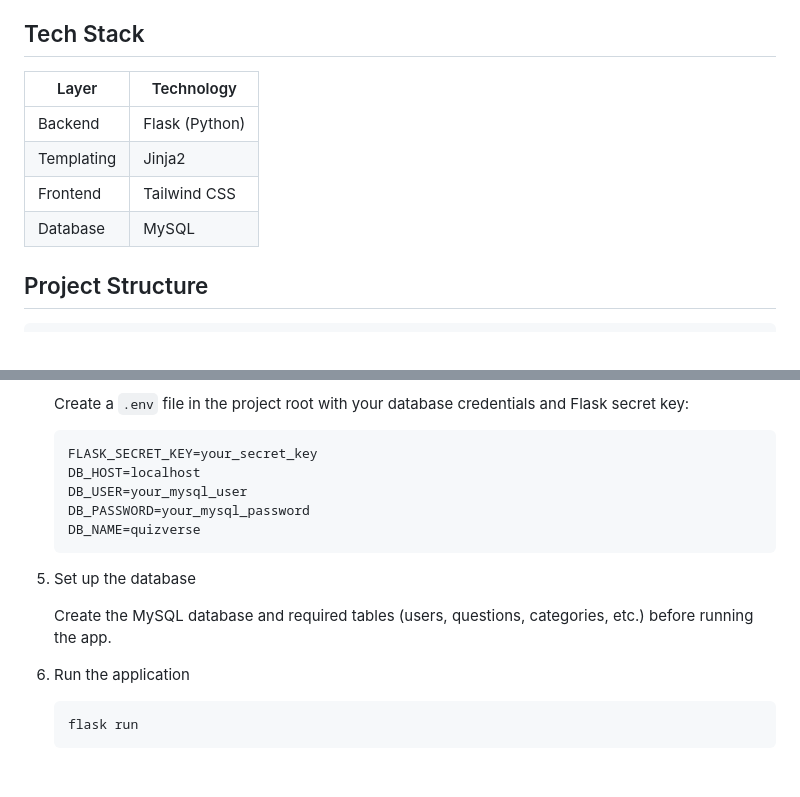
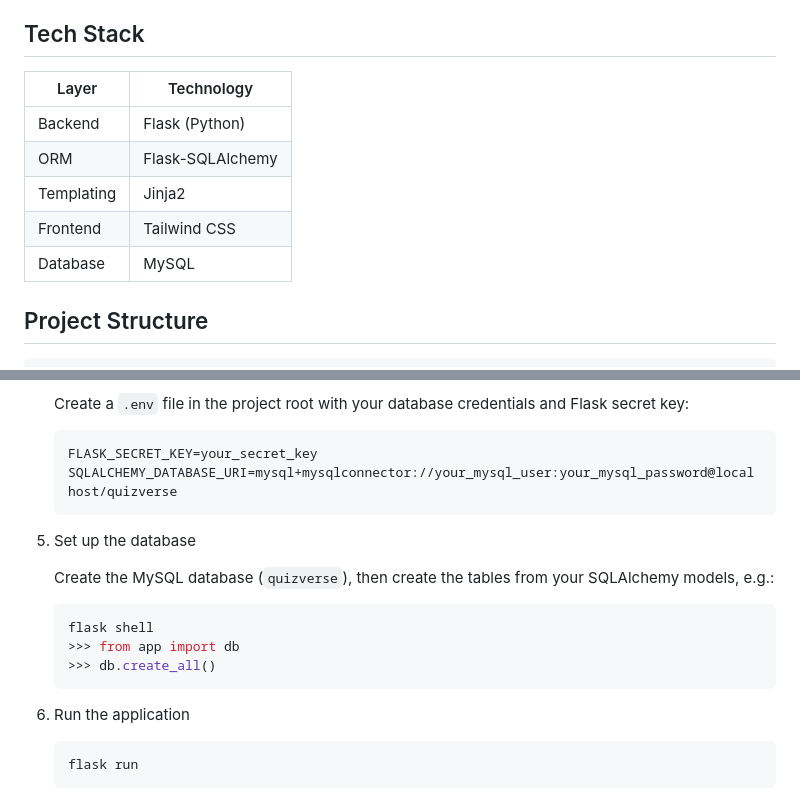
Before and after one commit to MohidAhmed6115/QuizVerse, a Markdown page: README.md, 2 parts joined by grey strips. Rendered like a GitHub page; blank space fills up the shorter version.

Commit message:
Enhance README with ORM and database setup details
Updated the tech stack section to include Flask-SQLAlchemy and modified database setup instructions.

````diff
--- a/README.md
+++ b/README.md
@@ -16,12 +16,13 @@ QuizVerse is a web-based quiz game built with Flask and Jinja templates, styled
 
 ## Tech Stack
 
-| Layer     | Technology        |
-|-----------|--------------------|
-| Backend   | Flask (Python)     |
-| Templating| Jinja2             |
-| Frontend  | Tailwind CSS       |
-| Database  | MySQL              |
+| Layer     | Technology              |
+|-----------|--------------------------|
+| Backend   | Flask (Python)           |
+| ORM       | Flask-SQLAlchemy         |
+| Templating| Jinja2                   |
+| Frontend  | Tailwind CSS             |
+| Database  | MySQL                    |
 
 ## Project Structure
 
@@ -73,15 +74,17 @@ quizverse/
    Create a `.env` file in the project root with your database credentials and Flask secret key:
    ```
    FLASK_SECRET_KEY=your_secret_key
-   DB_HOST=localhost
-   DB_USER=your_mysql_user
-   DB_PASSWORD=your_mysql_password
-   DB_NAME=quizverse
+   SQLALCHEMY_DATABASE_URI=mysql+mysqlconnector://your_mysql_user:your_mysql_password@localhost/quizverse
    ```
 
 5. Set up the database
 
-   Create the MySQL database and required tables (users, questions, categories, etc.) before running the app.
+   Create the MySQL database (`quizverse`), then create the tables from your SQLAlchemy models, e.g.:
+   ```bash
+   flask shell
+   >>> from app import db
+   >>> db.create_all()
+   ```
 
 6. Run the application
    ```bash
````
